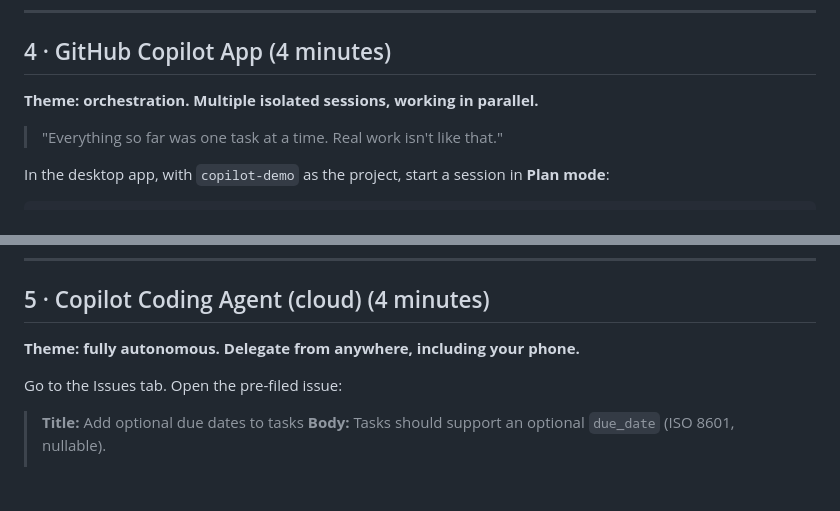
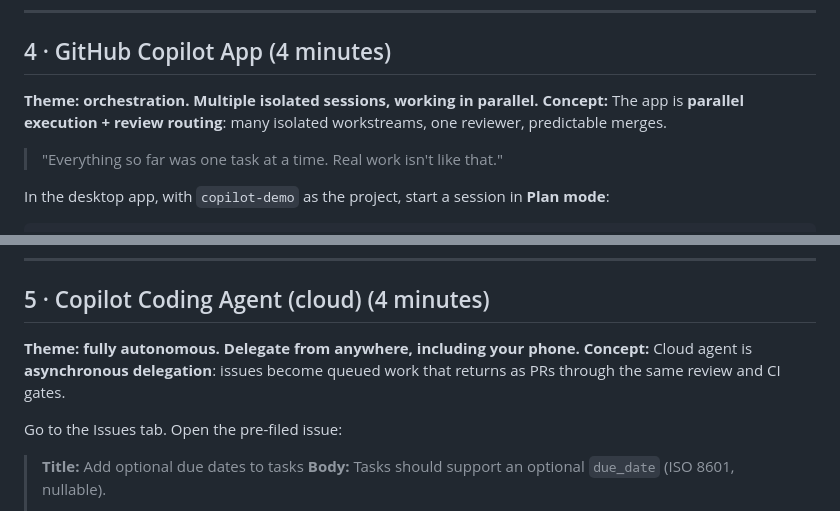
Before and after one commit to pkal42/copilot-demo, a Markdown page: DEMO_SCRIPT.md, 2 parts joined by grey strips. Drawn GitHub-style; blank space fills up the shorter version.

```diff
--- a/DEMO_SCRIPT.md
+++ b/DEMO_SCRIPT.md
@@ -156,6 +160,8 @@ can wire into scripts, hooks, and CI.*
 
 ## 4 · GitHub Copilot App (4 minutes)
 **Theme: orchestration. Multiple isolated sessions, working in parallel.**
+**Concept:** The app is **parallel execution + review routing**: many isolated
+workstreams, one reviewer, predictable merges.
 
 > "Everything so far was one task at a time. Real work isn't like that."
 
@@ -196,6 +202,8 @@ directing work.*
 
 ## 5 · Copilot Coding Agent (cloud) (4 minutes)
 **Theme: fully autonomous. Delegate from anywhere, including your phone.**
+**Concept:** Cloud agent is **asynchronous delegation**: issues become queued work
+that returns as PRs through the same review and CI gates.
 
 Go to the Issues tab. Open the pre-filed issue:
 
```
Also changed, not shown: other parts of DEMO_SCRIPT.md (+7 -0 lines).
